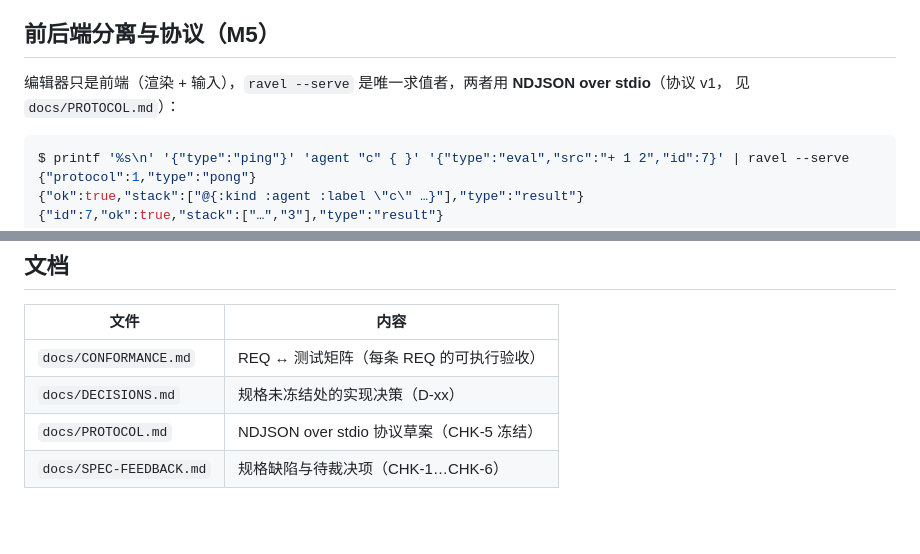
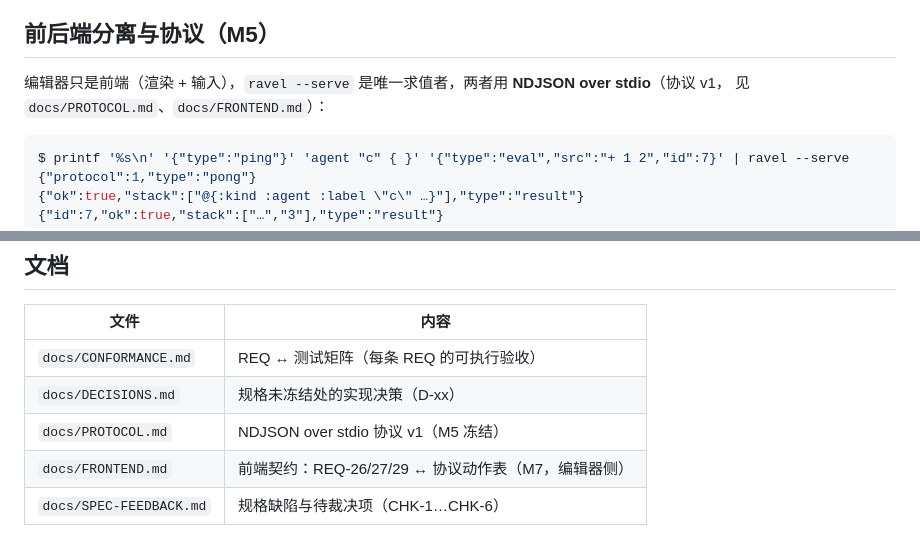
Before and after one commit to uiu007/ravel-breve, a Markdown page: README.md, 2 parts joined by grey strips. Rendered like a GitHub page; blank space fills up the shorter version.

Commit message:
docs：前端契约（M7）——REQ-26/27/29 ↔ 协议动作表
- 新增 docs/FRONTEND.md：界面元素/动作表/流渲染顺序/常驻推送/按键/错误与退出/不做清单
- README 文档索引补上 FRONTEND 与 PROTOCOL v1

（前端实现由你负责；本文件只固定契约，不给 Emacs 代码）

````diff
--- a/README.md
+++ b/README.md
@@ -177,7 +177,7 @@ invoke "add2" H{ "a" 40 }          # 42（手动调用；自动执行由 @Toolca
 ## 前后端分离与协议（M5）
 
 编辑器只是前端（渲染 + 输入），`ravel --serve` 是唯一求值者，两者用 **NDJSON over stdio**（协议 v1，
-见 `docs/PROTOCOL.md`）：
+见 `docs/PROTOCOL.md`、`docs/FRONTEND.md`）：
 
 ```sh
 $ printf '%s\n' '{"type":"ping"}' 'agent "c" { }' '{"type":"eval","src":"+ 1 2","id":7}' | ravel --serve
@@ -212,5 +212,6 @@ docs/             符合性矩阵、决策记录、协议草案、规格反馈
 |---|---|
 | `docs/CONFORMANCE.md` | REQ ↔ 测试矩阵（每条 REQ 的可执行验收） |
 | `docs/DECISIONS.md` | 规格未冻结处的实现决策（D-xx） |
-| `docs/PROTOCOL.md` | NDJSON over stdio 协议草案（CHK-5 冻结） |
+| `docs/PROTOCOL.md` | NDJSON over stdio 协议 v1（M5 冻结） |
+| `docs/FRONTEND.md` | 前端契约：REQ-26/27/29 ↔ 协议动作表（M7，编辑器侧） |
 | `docs/SPEC-FEEDBACK.md` | 规格缺陷与待裁决项（CHK-1…CHK-6） |
````
Also changed, not shown: docs/FRONTEND.md (added, +127 -0 lines).
